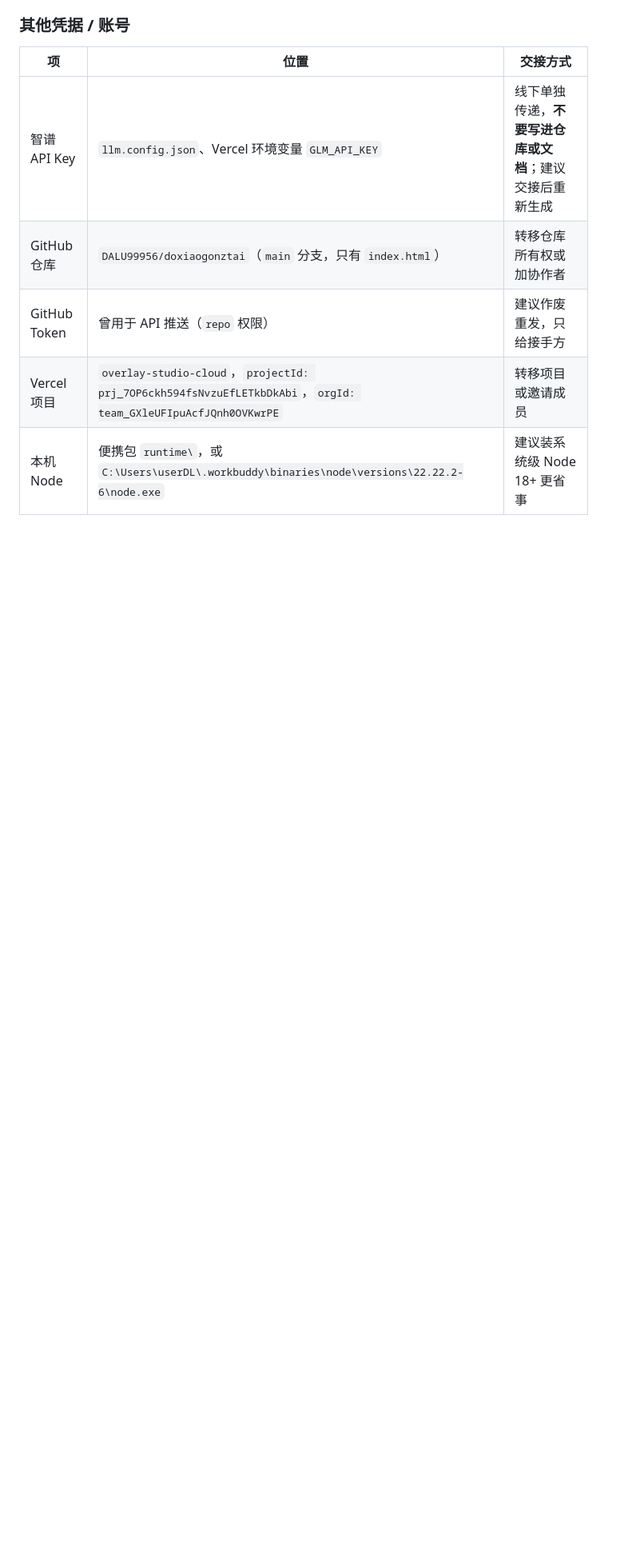
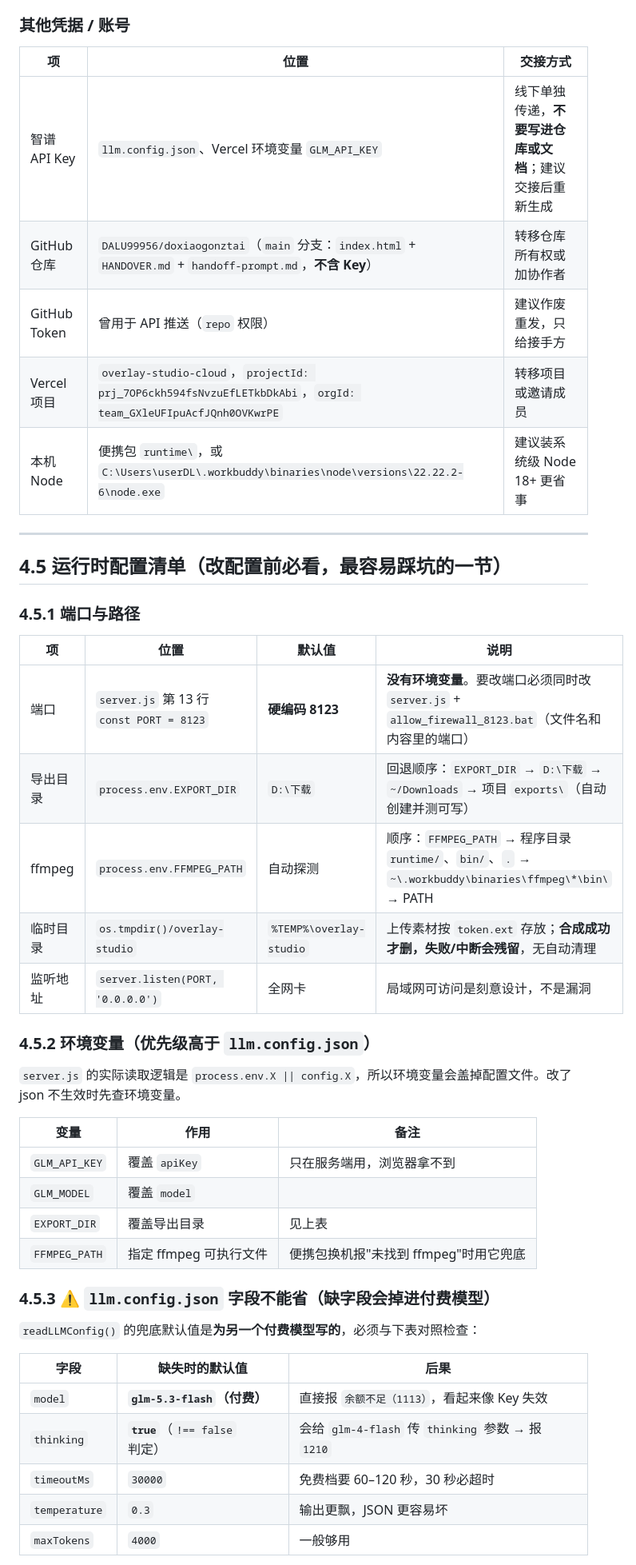
Before and after one commit to DALU99956/doxiaogonztai, a Markdown page: HANDOVER.md, the part around one of its changes. Shown at 80% size. Drawn GitHub-style; blank space fills up the shorter version.

```diff
--- a/HANDOVER.md
+++ b/HANDOVER.md
@@ -97,7 +98,45 @@
 | 项 | 位置 | 交接方式 |
 |---|---|---|
 | 智谱 API Key | `llm.config.json`、Vercel 环境变量 `GLM_API_KEY` | 线下单独传递，**不要写进仓库或文档**；建议交接后重新生成 |
-| GitHub 仓库 | `DALU99956/doxiaogonztai`（`main` 分支，只有 `index.html`） | 转移仓库所有权或加协作者 |
+| GitHub 仓库 | `DALU99956/doxiaogonztai`（`main` 分支：`index.html` + `HANDOVER.md` + `handoff-prompt.md`，**不含 Key**） | 转移仓库所有权或加协作者 |
 | GitHub Token | 曾用于 API 推送（`repo` 权限） | 建议作废重发，只给接手方 |
 | Vercel 项目 | `overlay-studio-cloud`，`projectId: prj_7OP6ckh594fsNvzuEfLETkbDkAbi`，`orgId: team_GXleUFIpuAcfJQnh0OVKwrPE` | 转移项目或邀请成员 |
 | 本机 Node | 便携包 `runtime\`，或 `C:\Users\userDL\.workbuddy\binaries\node\versions\22.22.2-6\node.exe` | 建议装系统级 Node 18+ 更省事 |
+
+---
+
+## 4.5 运行时配置清单（**改配置前必看，最容易踩坑的一节**）
+
+### 4.5.1 端口与路径
+
+| 项 | 位置 | 默认值 | 说明 |
+|---|---|---|---|
+| 端口 | `server.js` 第 13 行 `const PORT = 8123` | **硬编码 8123** | **没有环境变量**。要改端口必须同时改 `server.js` + `allow_firewall_8123.bat`（文件名和内容里的端口） |
+| 导出目录 | `process.env.EXPORT_DIR` | `D:\下载` | 回退顺序：`EXPORT_DIR` → `D:\下载` → `~/Downloads` → 项目 `exports\`（自动创建并测可写） |
+| ffmpeg | `process.env.FFMPEG_PATH` | 自动探测 | 顺序：`FFMPEG_PATH` → 程序目录 `runtime/`、`bin/`、`.` → `~\.workbuddy\binaries\ffmpeg\*\bin\` → PATH |
+| 临时目录 | `os.tmpdir()/overlay-studio` | `%TEMP%\overlay-studio` | 上传素材按 `token.ext` 存放；**合成成功才删，失败/中断会残留**，无自动清理 |
+| 监听地址 | `server.listen(PORT, '0.0.0.0')` | 全网卡 | 局域网可访问是刻意设计，不是漏洞 |
+
+### 4.5.2 环境变量（**优先级高于 `llm.config.json`**）
+
+`server.js` 的实际读取逻辑是 `process.env.X || config.X`，所以环境变量会盖掉配置文件。改了 json 不生效时先查环境变量。
+
+| 变量 | 作用 | 备注 |
+|---|---|---|
+| `GLM_API_KEY` | 覆盖 `apiKey` | 只在服务端用，浏览器拿不到 |
+| `GLM_MODEL` | 覆盖 `model` | |
+| `EXPORT_DIR` | 覆盖导出目录 | 见上表 |
+| `FFMPEG_PATH` | 指定 ffmpeg 可执行文件 | 便携包换机报"未找到 ffmpeg"时用它兜底 |
+
+### 4.5.3 ⚠ `llm.config.json` 字段不能省（缺字段会掉进付费模型）
+
+`readLLMConfig()` 的兜底默认值是**为另一个付费模型写的**，必须与下表对照检查：
+
+| 字段 | 缺失时的默认值 | 后果 |
+|---|---|---|
+| `model` | **`glm-5.3-flash`（付费）** | 直接报 `余额不足（1113）`，看起来像 Key 失效 |
+| `thinking` | **`true`**（`!== false` 判定） | 会给 `glm-4-flash` 传 `thinking` 参数 → 报 `1210` |
+| `timeoutMs` | `30000` | 免费档要 60–120 秒，30 秒必超时 |
+| `temperature` | `0.3` | 输出更飘，JSON 更容易坏 |
+| `maxTokens` | `4000` | 一般够用 |
+
```
Also changed, not shown: other parts of HANDOVER.md (+57 -7 lines).
